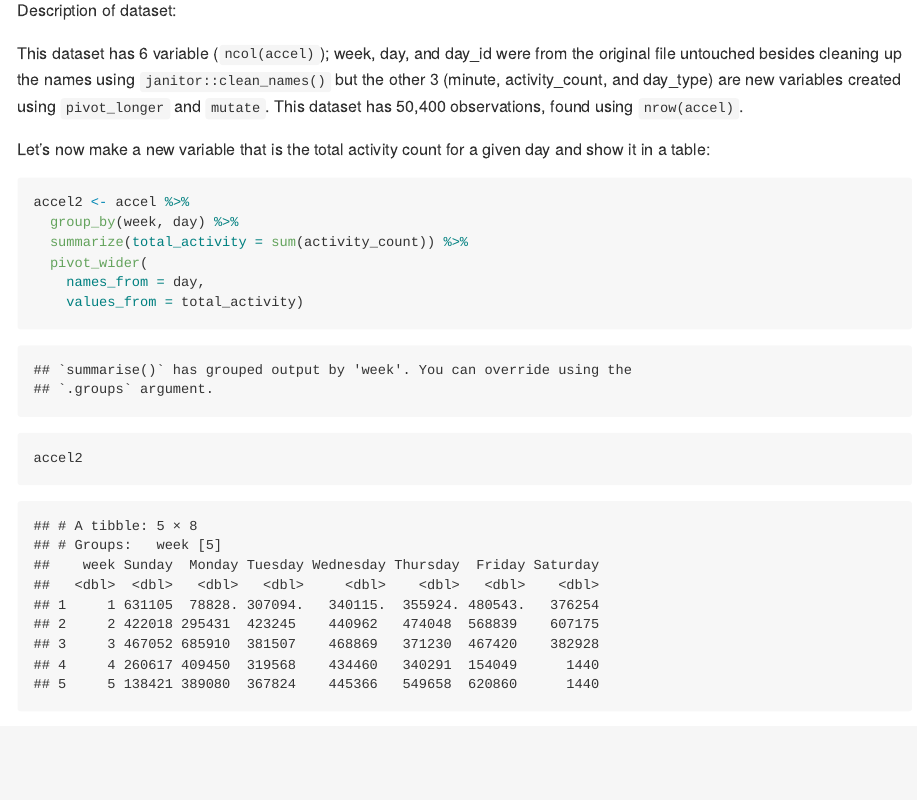
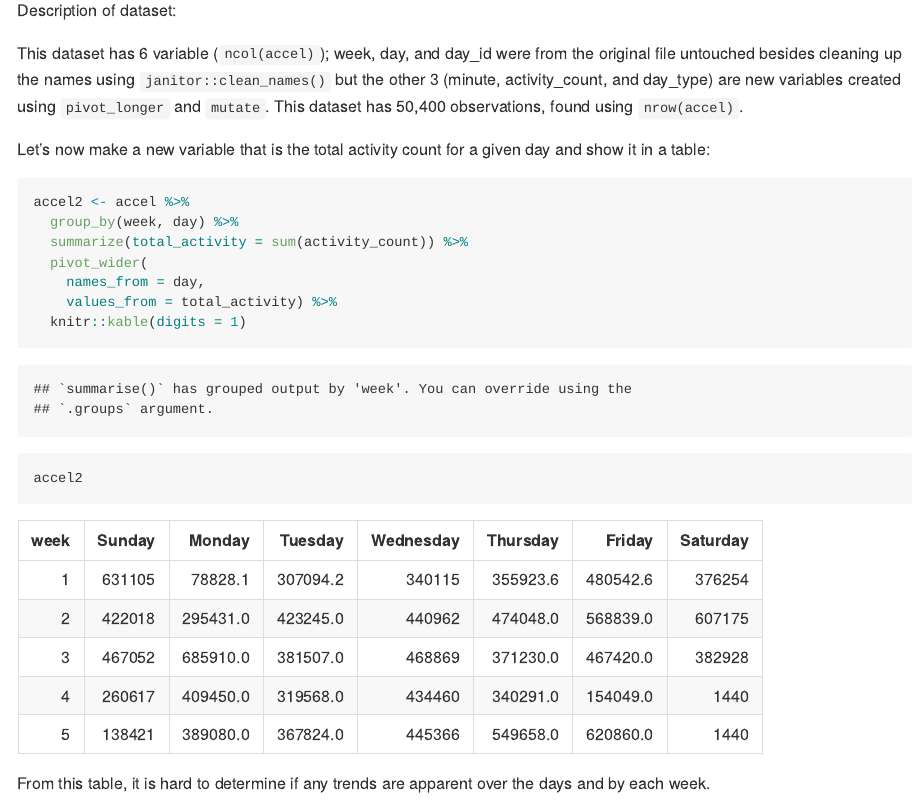
Before and after one commit to amv2204/p8105_hw3_amv2204, an R Markdown document (p8105_hw3_amv2204.Rmd): the page in a window 1100 px wide, from 1350 px down. Rendered offline with R 4.5, knitr and Pandoc, with nearby package versions; long lines of code are wrapped; column names are cleaned by a stand-in for the janitor package.

Commit message:
added kable to make more visually appealing table

````diff
--- a/p8105_hw3_amv2204.Rmd
+++ b/p8105_hw3_amv2204.Rmd
@@ -69,7 +69,10 @@ accel2 <- accel %>%
   summarize(total_activity = sum(activity_count)) %>%
   pivot_wider(
     names_from = day,
-    values_from = total_activity)
+    values_from = total_activity) %>%
+  knitr::kable(digits = 1)
 
 accel2
 ```
+
+From this table, it is hard to determine if any trends are apparent over the days and by each week.
````
Also changed, not shown: p8105_hw3_amv2204.md.
